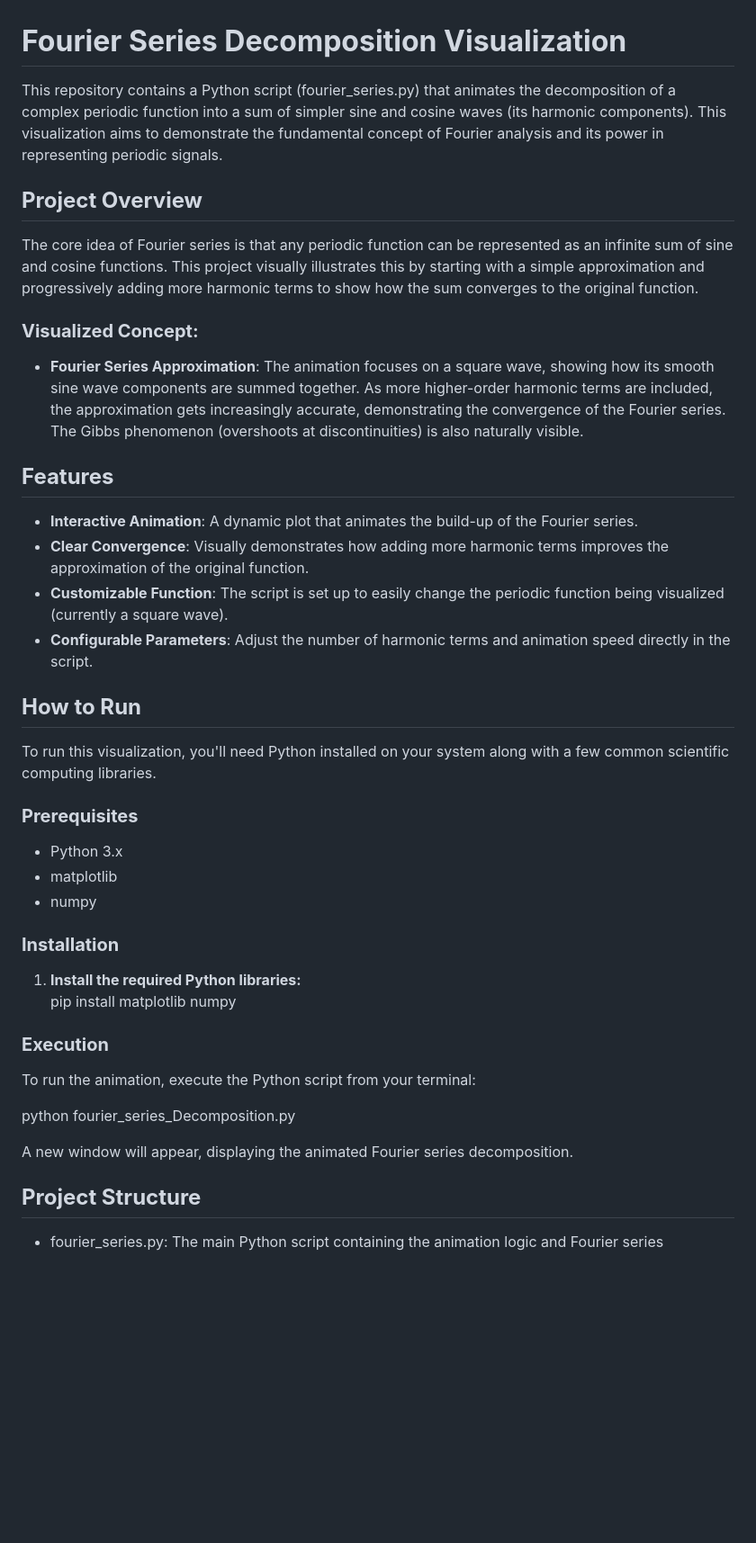
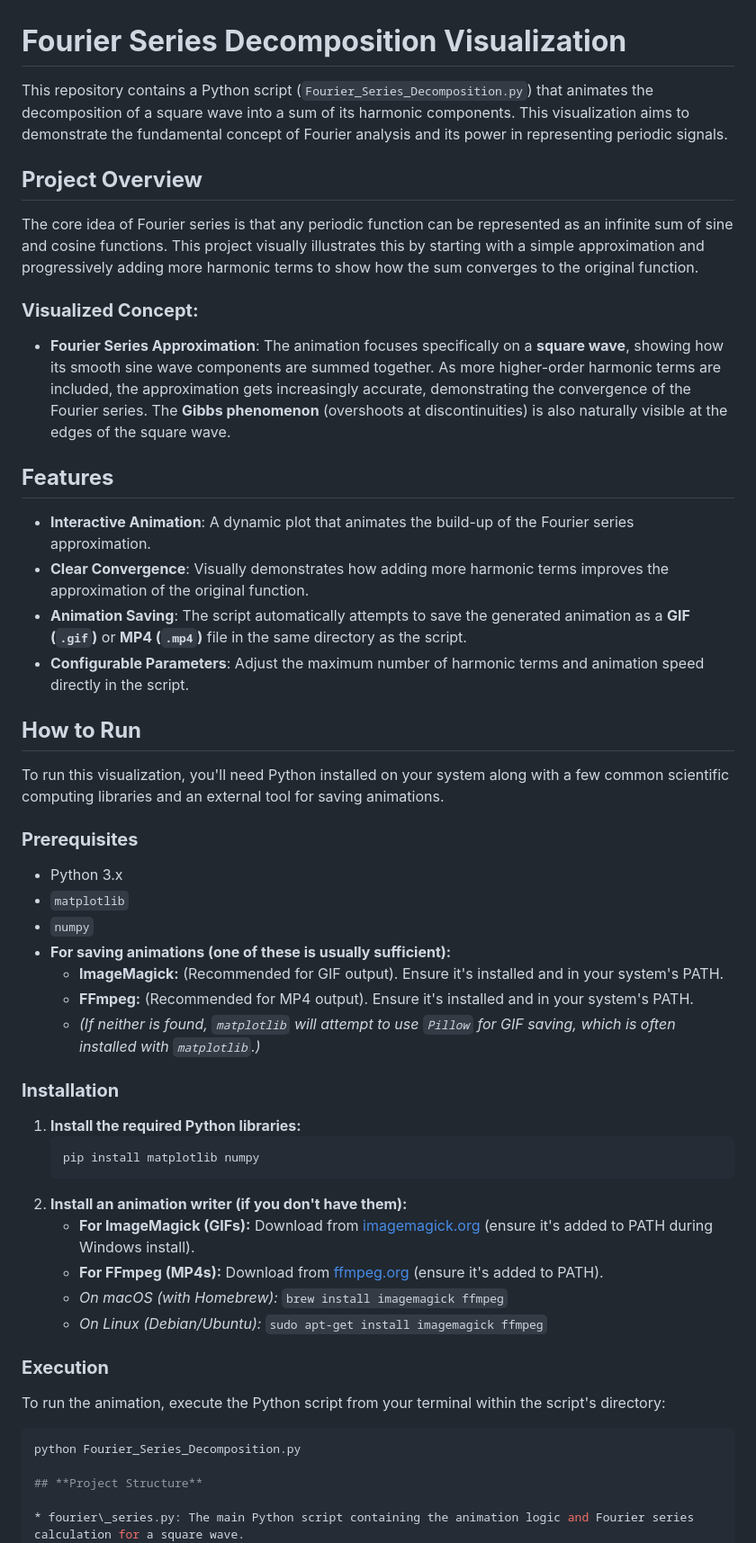
Before and after one commit to IrfanaAslam/Python-Manin, a Markdown page: Fundamental Calculus Visualizations/Fourier Series Decomposition/README.md, the part around the change. Shown at 90% size. Drawn GitHub-style; blank space fills up the shorter version.

Commit message:
Update README.md
Signed-off-by: IrfanaAslam <78956736+IrfanaAslam@users.noreply.github.com>

````diff
--- a/Fundamental Calculus Visualizations/Fourier Series Decomposition/README.md
+++ b/Fundamental Calculus Visualizations/Fourier Series Decomposition/README.md
@@ -1,6 +1,6 @@
 # **Fourier Series Decomposition Visualization**
 
-This repository contains a Python script (fourier\_series.py) that animates the decomposition of a complex periodic function into a sum of simpler sine and cosine waves (its harmonic components). This visualization aims to demonstrate the fundamental concept of Fourier analysis and its power in representing periodic signals.
+This repository contains a Python script (`Fourier_Series_Decomposition.py`) that animates the decomposition of a square wave into a sum of its harmonic components. This visualization aims to demonstrate the fundamental concept of Fourier analysis and its power in representing periodic signals.
 
 ## **Project Overview**
 
@@ -8,37 +8,47 @@ The core idea of Fourier series is that any periodic function can be represented
 
 ### **Visualized Concept:**
 
-* **Fourier Series Approximation**: The animation focuses on a square wave, showing how its smooth sine wave components are summed together. As more higher-order harmonic terms are included, the approximation gets increasingly accurate, demonstrating the convergence of the Fourier series. The Gibbs phenomenon (overshoots at discontinuities) is also naturally visible.
+* **Fourier Series Approximation**: The animation focuses specifically on a **square wave**, showing how its smooth sine wave components are summed together. As more higher-order harmonic terms are included, the approximation gets increasingly accurate, demonstrating the convergence of the Fourier series. The **Gibbs phenomenon** (overshoots at discontinuities) is also naturally visible at the edges of the square wave.
 
 ## **Features**
 
-* **Interactive Animation**: A dynamic plot that animates the build-up of the Fourier series.
+* **Interactive Animation**: A dynamic plot that animates the build-up of the Fourier series approximation.
 * **Clear Convergence**: Visually demonstrates how adding more harmonic terms improves the approximation of the original function.
-* **Customizable Function**: The script is set up to easily change the periodic function being visualized (currently a square wave).
-* **Configurable Parameters**: Adjust the number of harmonic terms and animation speed directly in the script.
+* **Animation Saving**: The script automatically attempts to save the generated animation as a **GIF (`.gif`)** or **MP4 (`.mp4`)** file in the same directory as the script.
+* **Configurable Parameters**: Adjust the maximum number of harmonic terms and animation speed directly in the script.
 
 ## **How to Run**
 
-To run this visualization, you'll need Python installed on your system along with a few common scientific computing libraries.
+To run this visualization, you'll need Python installed on your system along with a few common scientific computing libraries and an external tool for saving animations.
 
 ### **Prerequisites**
 
 * Python 3.x
-* matplotlib
-* numpy
+* `matplotlib`
+* `numpy`
+* **For saving animations (one of these is usually sufficient):**
+    * **ImageMagick:** (Recommended for GIF output). Ensure it's installed and in your system's PATH.
+    * **FFmpeg:** (Recommended for MP4 output). Ensure it's installed and in your system's PATH.
+    * *(If neither is found, `matplotlib` will attempt to use `Pillow` for GIF saving, which is often installed with `matplotlib`.)*
 
 ### **Installation**
 
-1. **Install the required Python libraries:**
-   pip install matplotlib numpy
+1.  **Install the required Python libraries:**
+    ```bash
+    pip install matplotlib numpy
+    ```
+2.  **Install an animation writer (if you don't have them):**
+    * **For ImageMagick (GIFs):** Download from [imagemagick.org](https://imagemagick.org/) (ensure it's added to PATH during Windows install).
+    * **For FFmpeg (MP4s):** Download from [ffmpeg.org](https://ffmpeg.org/) (ensure it's added to PATH).
+    * *On macOS (with Homebrew):* `brew install imagemagick ffmpeg`
+    * *On Linux (Debian/Ubuntu):* `sudo apt-get install imagemagick ffmpeg`
 
 ### **Execution**
 
-To run the animation, execute the Python script from your terminal:
+To run the animation, execute the Python script from your terminal within the script's directory:
 
-python fourier\_series\_Decomposition.py
-
-A new window will appear, displaying the animated Fourier series decomposition.
+```bash
+python Fourier_Series_Decomposition.py
 
 ## **Project Structure**
 
````
